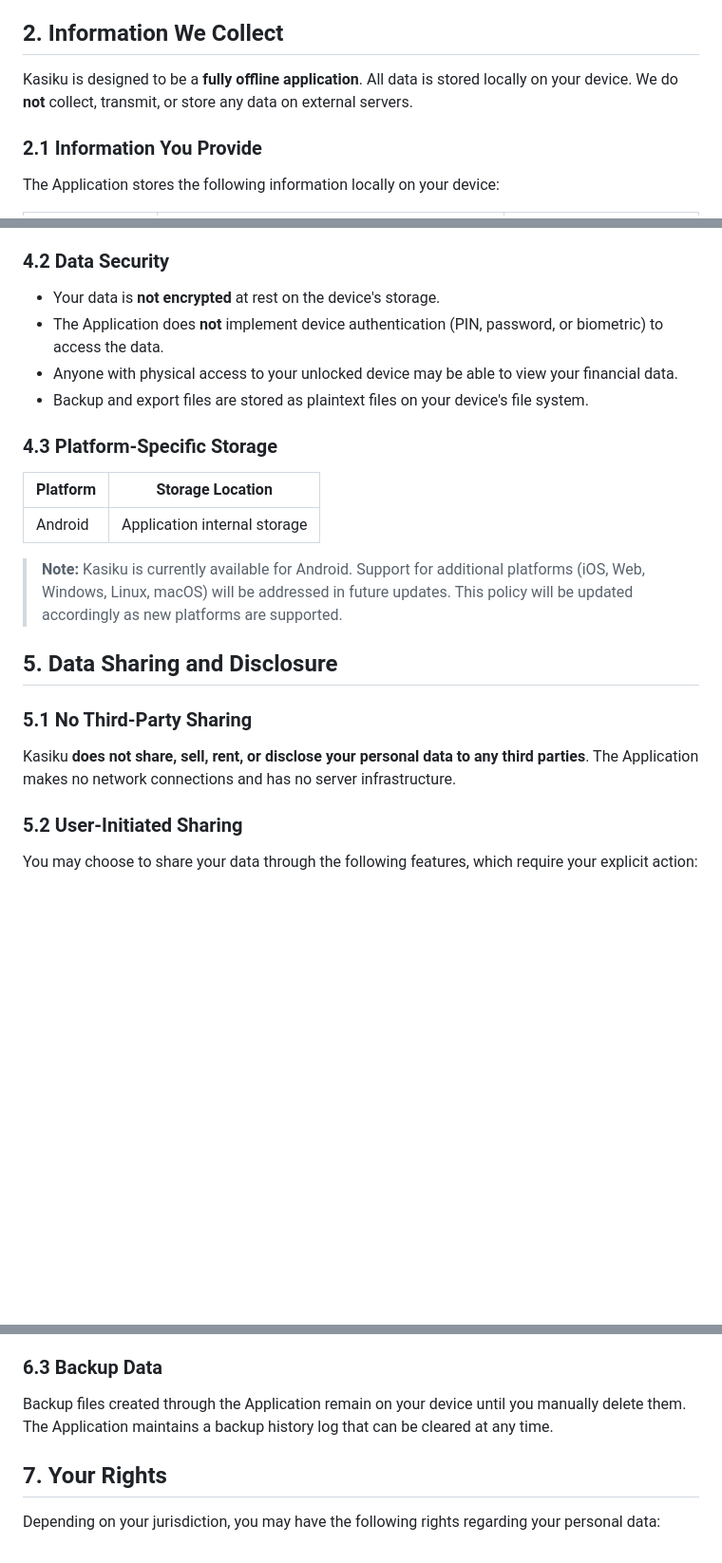
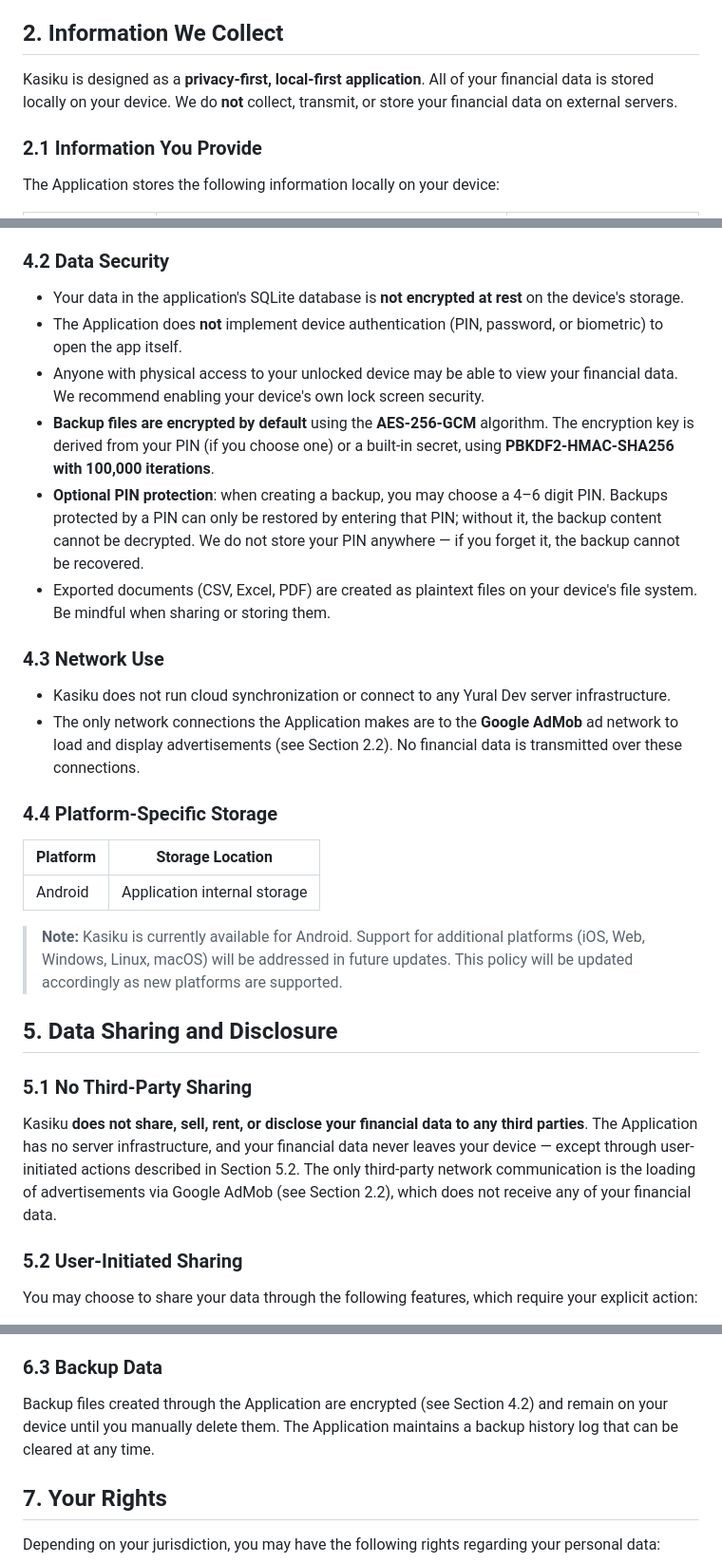
Before and after one commit to yuraldeveloper/kasiku, a Markdown page: PRIVACY_POLICY.md, 3 parts joined by grey strips. Shown at 95% size. Rendered like a GitHub page; blank space fills up the shorter version.

```diff
--- a/PRIVACY_POLICY.md
+++ b/PRIVACY_POLICY.md
@@ -10,7 +10,7 @@ By using Kasiku, you agree to the practices described in this Privacy Policy. If
 
 ## 2. Information We Collect
 
-Kasiku is designed to be a **fully offline application**. All data is stored locally on your device. We do **not** collect, transmit, or store any data on external servers.
+Kasiku is designed as a **privacy-first, local-first application**. All of your financial data is stored locally on your device. We do **not** collect, transmit, or store your financial data on external servers.
 
 ### 2.1 Information You Provide
 
@@ -57,12 +74,19 @@ All data is stored locally on your device in:
 
 ### 4.2 Data Security
 
-- Your data is **not encrypted** at rest on the device's storage.
-- The Application does **not** implement device authentication (PIN, password, or biometric) to access the data.
-- Anyone with physical access to your unlocked device may be able to view your financial data.
-- Backup and export files are stored as plaintext files on your device's file system.
+- Your data in the application's SQLite database is **not encrypted at rest** on the device's storage.
+- The Application does **not** implement device authentication (PIN, password, or biometric) to open the app itself.
+- Anyone with physical access to your unlocked device may be able to view your financial data. We recommend enabling your device's own lock screen security.
+- **Backup files are encrypted by default** using the **AES-256-GCM** algorithm. The encryption key is derived from your PIN (if you choose one) or a built-in secret, using **PBKDF2-HMAC-SHA256 with 100,000 iterations**.
+- **Optional PIN protection**: when creating a backup, you may choose a 4–6 digit PIN. Backups protected by a PIN can only be restored by entering that PIN; without it, the backup content cannot be decrypted. We do not store your PIN anywhere — if you forget it, the backup cannot be recovered.
+- Exported documents (CSV, Excel, PDF) are created as plaintext files on your device's file system. Be mindful when sharing or storing them.
 
-### 4.3 Platform-Specific Storage
+### 4.3 Network Use
+
+- Kasiku does not run cloud synchronization or connect to any Yural Dev server infrastructure.
+- The only network connections the Application makes are to the **Google AdMob** ad network to load and display advertisements (see Section 2.2). No financial data is transmitted over these connections.
+
+### 4.4 Platform-Specific Storage
 
 | Platform | Storage Location             |
 | -------- | ---------------------------- |
@@ -74,7 +98,7 @@ All data is stored locally on your device in:
 
 ### 5.1 No Third-Party Sharing
 
-Kasiku **does not share, sell, rent, or disclose your personal data to any third parties**. The Application makes no network connections and has no server infrastructure.
+Kasiku **does not share, sell, rent, or disclose your financial data to any third parties**. The Application has no server infrastructure, and your financial data never leaves your device — except through user-initiated actions described in Section 5.2. The only third-party network communication is the loading of advertisements via Google AdMob (see Section 2.2), which does not receive any of your financial data.
 
 ### 5.2 User-Initiated Sharing
 
@@ -104,7 +128,7 @@ You can delete your data in the following ways:
 
 ### 6.3 Backup Data
 
-Backup files created through the Application remain on your device until you manually delete them. The Application maintains a backup history log that can be cleared at any time.
+Backup files created through the Application are encrypted (see Section 4.2) and remain on your device until you manually delete them. The Application maintains a backup history log that can be cleared at any time.
 
 ## 7. Your Rights
 
```
Also changed, not shown: other parts of PRIVACY_POLICY.md (+36 -9 lines).
